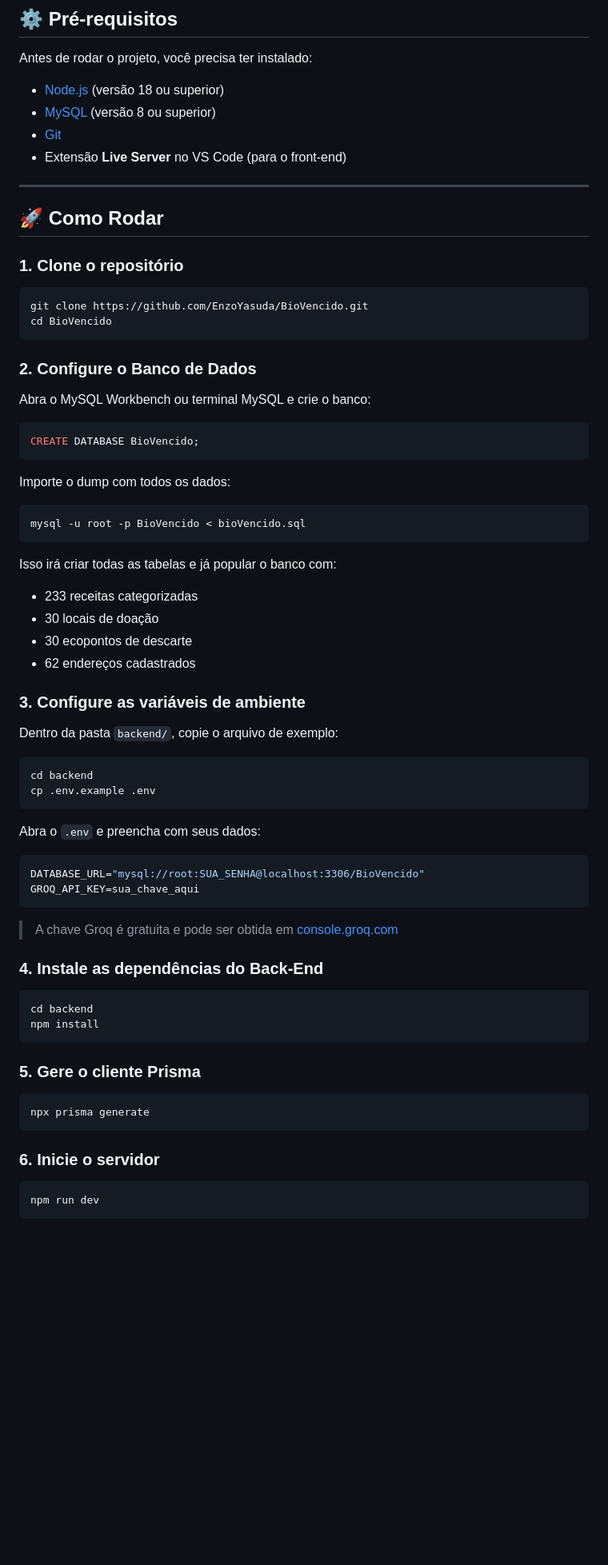
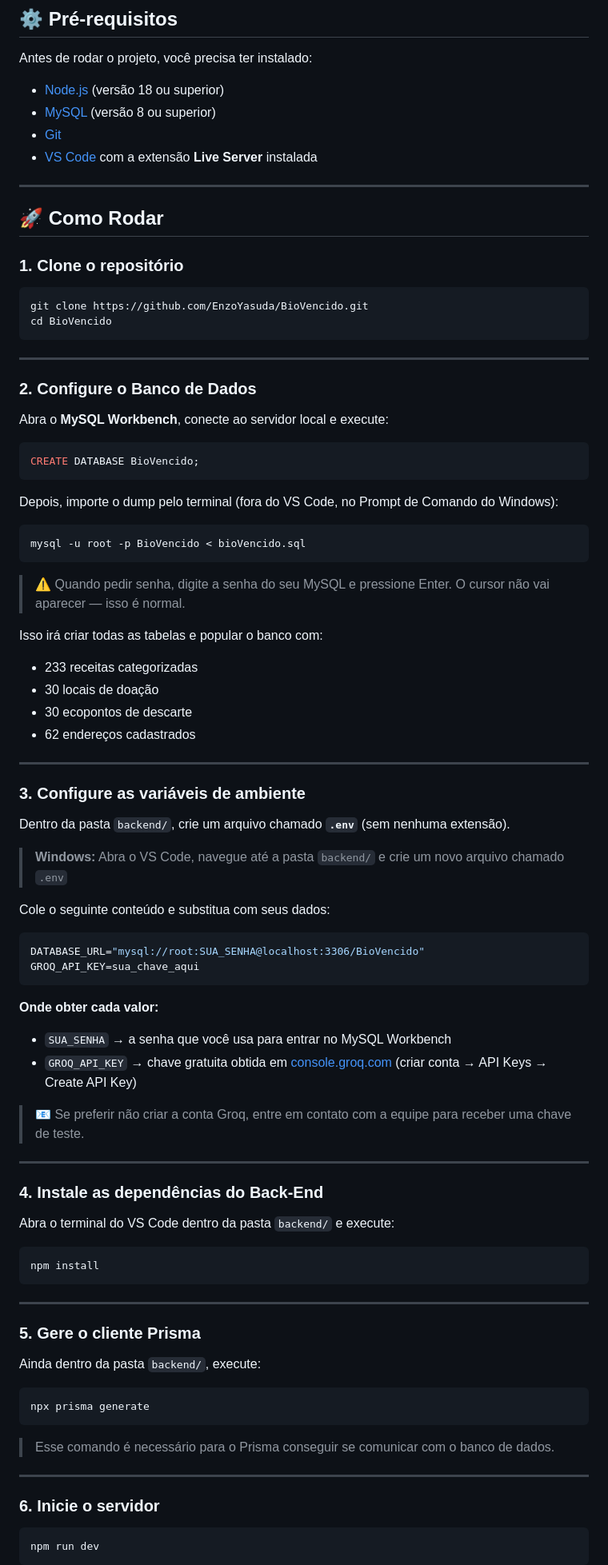
Before and after one commit to EnzoYasuda/BioVencido, a Markdown page: README.md, the part around one of its changes. Shown at 80% size. Drawn GitHub-style; blank space fills up the shorter version.

Commit message:
Revise README for setup instructions and clarity
Updated installation instructions and clarified steps for setting up the project environment, including MySQL and VS Code Live Server.

````diff
--- a/README.md
+++ b/README.md
@@ -111,7 +111,7 @@ Antes de rodar o projeto, você precisa ter instalado:
 - [Node.js](https://nodejs.org/) (versão 18 ou superior)
 - [MySQL](https://www.mysql.com/) (versão 8 ou superior)
 - [Git](https://git-scm.com/)
-- Extensão **Live Server** no VS Code (para o front-end)
+- [VS Code](https://code.visualstudio.com/) com a extensão **Live Server** instalada
 
 ---
 
@@ -124,56 +124,75 @@ git clone https://github.com/EnzoYasuda/BioVencido.git
 cd BioVencido
 ```
 
+---
+
 ### 2. Configure o Banco de Dados
 
-Abra o MySQL Workbench ou terminal MySQL e crie o banco:
+Abra o **MySQL Workbench**, conecte ao servidor local e execute:
 
 ```sql
 CREATE DATABASE BioVencido;
 ```
 
-Importe o dump com todos os dados:
+Depois, importe o dump pelo terminal (fora do VS Code, no Prompt de Comando do Windows):
 
 ```bash
 mysql -u root -p BioVencido < bioVencido.sql
 ```
 
-Isso irá criar todas as tabelas e já popular o banco com:
+> ⚠️ Quando pedir senha, digite a senha do seu MySQL e pressione Enter. O cursor não vai aparecer — isso é normal.
+
+Isso irá criar todas as tabelas e popular o banco com:
 - 233 receitas categorizadas
 - 30 locais de doação
 - 30 ecopontos de descarte
 - 62 endereços cadastrados
 
+---
+
 ### 3. Configure as variáveis de ambiente
 
-Dentro da pasta `backend/`, copie o arquivo de exemplo:
+Dentro da pasta `backend/`, crie um arquivo chamado **`.env`** (sem nenhuma extensão).
 
-```bash
-cd backend
-cp .env.example .env
-```
+> **Windows:** Abra o VS Code, navegue até a pasta `backend/` e crie um novo arquivo chamado `.env`
 
-Abra o `.env` e preencha com seus dados:
+Cole o seguinte conteúdo e substitua com seus dados:
 
 ```env
 DATABASE_URL="mysql://root:SUA_SENHA@localhost:3306/BioVencido"
 GROQ_API_KEY=sua_chave_aqui
 ```
 
-> A chave Groq é gratuita e pode ser obtida em [console.groq.com](https://console.groq.com)
+**Onde obter cada valor:**
+
+- `SUA_SENHA` → a senha que você usa para entrar no MySQL Workbench
+- `GROQ_API_KEY` → chave gratuita obtida em [console.groq.com](https://console.groq.com) (criar conta → API Keys → Create API Key)
+
+> 📧 Se preferir não criar a conta Groq, entre em contato com a equipe para receber uma chave de teste.
+
+---
 
 ### 4. Instale as dependências do Back-End
 
+Abra o terminal do VS Code dentro da pasta `backend/` e execute:
+
 ```bash
-cd backend
 npm install
 ```
 
+---
+
 ### 5. Gere o cliente Prisma
+
+Ainda dentro da pasta `backend/`, execute:
 
 ```bash
 npx prisma generate
 ```
+
+> Esse comando é necessário para o Prisma conseguir se comunicar com o banco de dados.
+
+---
 
 ### 6. Inicie o servidor
 
````
Also changed, not shown: other parts of README.md (+27 -5 lines).
